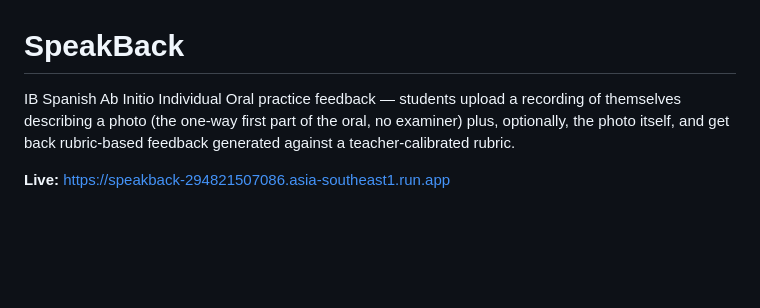
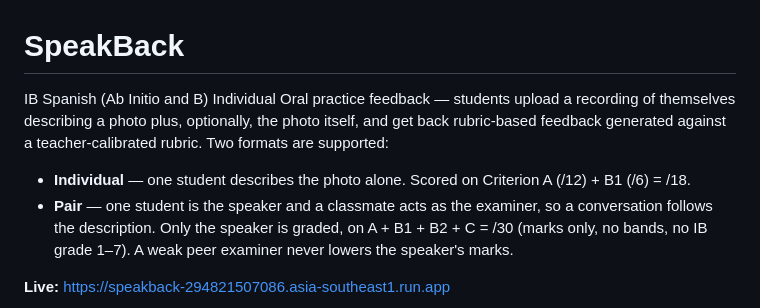
Before and after one commit to rottnerin/SpeakBack, a Markdown page: README.md, the part around one of its changes. GitHub-like rendering; blank space fills up the shorter version.

```diff
--- a/README.md
+++ b/README.md
@@ -1,8 +1,13 @@
 # SpeakBack
 
-IB Spanish Ab Initio Individual Oral practice feedback — students upload a recording of
-themselves describing a photo (the one-way first part of the oral, no examiner) plus, optionally,
-the photo itself, and get back rubric-based feedback generated against a teacher-calibrated rubric.
+IB Spanish (Ab Initio and B) Individual Oral practice feedback — students upload a recording of
+themselves describing a photo plus, optionally, the photo itself, and get back rubric-based
+feedback generated against a teacher-calibrated rubric. Two formats are supported:
+
+- **Individual** — one student describes the photo alone. Scored on Criterion A (/12) + B1 (/6) = /18.
+- **Pair** — one student is the speaker and a classmate acts as the examiner, so a conversation
+  follows the description. Only the speaker is graded, on A + B1 + B2 + C = /30 (marks only, no
+  bands, no IB grade 1–7). A weak peer examiner never lowers the speaker's marks.
 
 **Live:** https://speakback-294821507086.asia-southeast1.run.app
 
```
Also changed, not shown: other parts of README.md (+33 -21 lines).
